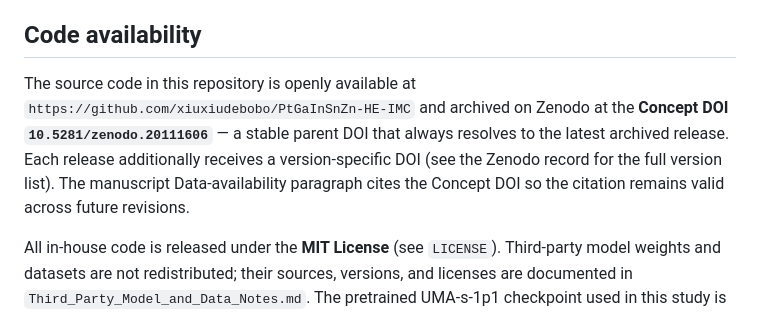
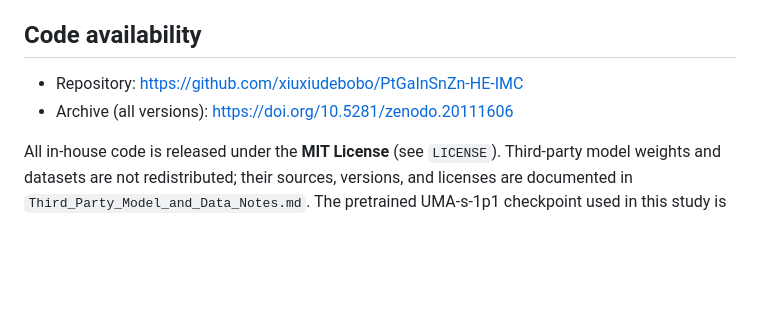
Before and after one commit to cui-group-ai-catalyst/PtGaInSnZn-HE-IMC, a Markdown page: README.md, the part around the change. Drawn GitHub-style; blank space fills up the shorter version.

Commit message:
README: trim Code-availability section to the two URLs
The previous paragraph explained the Concept-DOI vs version-DOI
mechanics and referenced the manuscript's Data-availability wording.
That's internal authoring context, not something a code user needs.
Replaced with two bullets: the GitHub URL and the Zenodo all-versions
DOI. The legal/licensing/third-party paragraph is unchanged.

Co-Authored-By: Claude Opus 4.7 <noreply@anthropic.com>

```diff
--- a/README.md
+++ b/README.md
@@ -7,14 +7,8 @@ a–f) and the related Supplementary Information.
 
 ## Code availability
 
-The source code in this repository is openly available at
-`https://github.com/xiuxiudebobo/PtGaInSnZn-HE-IMC` and archived on
-Zenodo at the **Concept DOI `10.5281/zenodo.20111606`** — a stable
-parent DOI that always resolves to the latest archived release. Each
-release additionally receives a version-specific DOI (see the Zenodo
-record for the full version list). The manuscript Data-availability
-paragraph cites the Concept DOI so the citation remains valid across
-future revisions.
+- Repository: https://github.com/xiuxiudebobo/PtGaInSnZn-HE-IMC
+- Archive (all versions): https://doi.org/10.5281/zenodo.20111606
 
 All in-house code is released under the **MIT License** (see
 `LICENSE`). Third-party model weights and datasets are not
```
